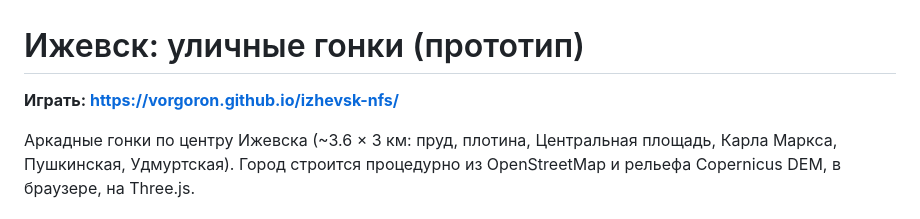
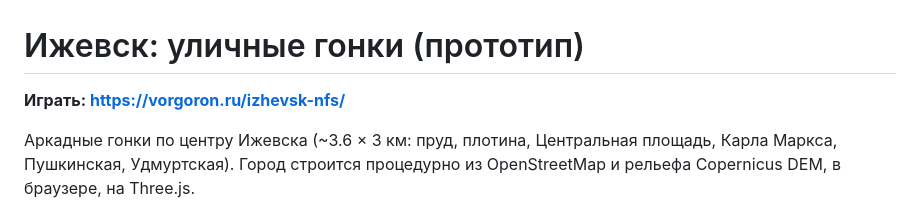
Before and after one commit to vorgoron/izhevsk-nfs, a Markdown page: README.md, the part around the change. Drawn GitHub-style.

Commit message:
README: адрес игры на vorgoron.ru
Co-Authored-By: Claude Opus 5.5 <noreply@anthropic.com>

```diff
--- a/README.md
+++ b/README.md
@@ -1,6 +1,6 @@
 # Ижевск: уличные гонки (прототип)
 
-**Играть: https://vorgoron.github.io/izhevsk-nfs/**
+**Играть: https://vorgoron.ru/izhevsk-nfs/**
 
 Аркадные гонки по центру Ижевска (~3.6 × 3 км: пруд, плотина, Центральная площадь,
 Карла Маркса, Пушкинская, Удмуртская). Город строится процедурно из OpenStreetMap
```
